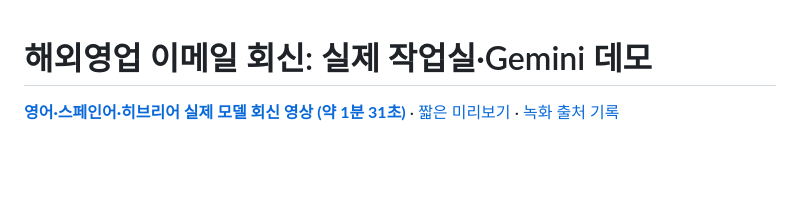
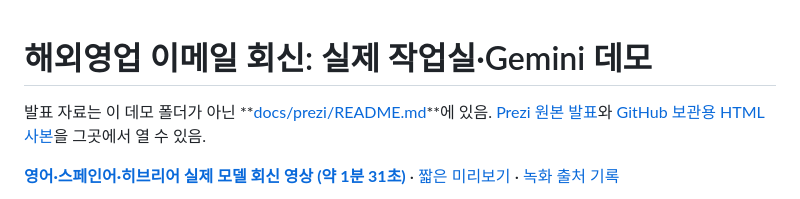
Before and after one commit to davidkwon151-sketch/Document-Automation, a Markdown page: docs/demo_sales/README.md, the part around the change. Rendered like a GitHub page; blank space fills up the shorter version.

Commit message:
Link Prezi presentation from sales demo README

```diff
--- a/docs/demo_sales/README.md
+++ b/docs/demo_sales/README.md
@@ -1,4 +1,6 @@
 # 해외영업 이메일 회신: 실제 작업실·Gemini 데모
+
+발표 자료는 이 데모 폴더가 아닌 **[docs/prezi/README.md](../prezi/README.md)**에 있음. [Prezi 원본 발표](https://prezi.com/craft/room/qooL8Ebq7TjeTamKQoBjjg?referral_token=47dSrRlnB3FN)와 [GitHub 보관용 HTML 사본](../prezi/index.html)을 그곳에서 열 수 있음.
 
 **[영어·스페인어·히브리어 실제 모델 회신 영상 (약 1분 31초)](buyer_email_multilingual_live_demo.mp4)** · [짧은 미리보기](buyer_email_multilingual_live_preview.gif) · [녹화 출처 기록](multilingual_live_provenance.json)
 
```
